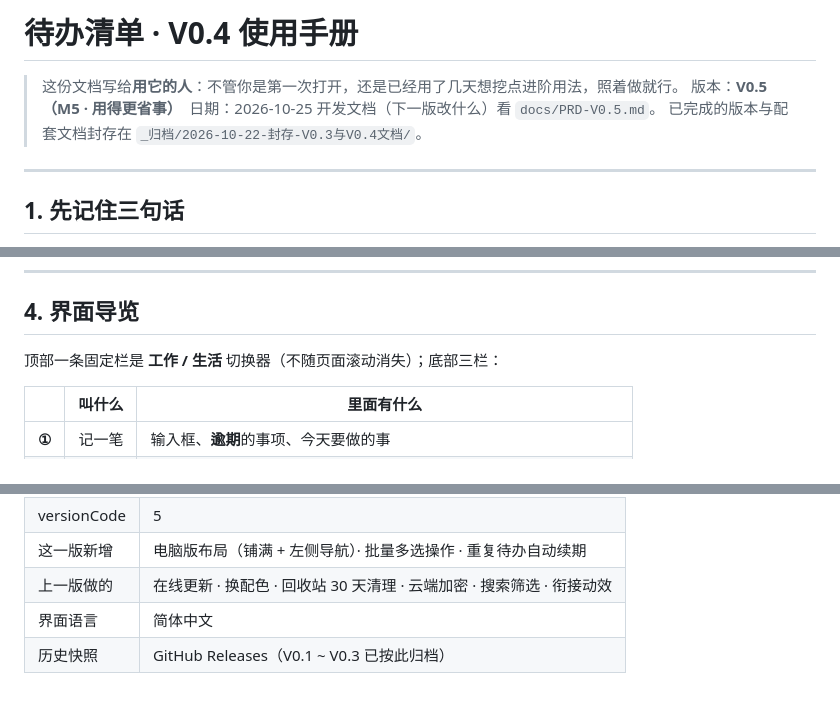
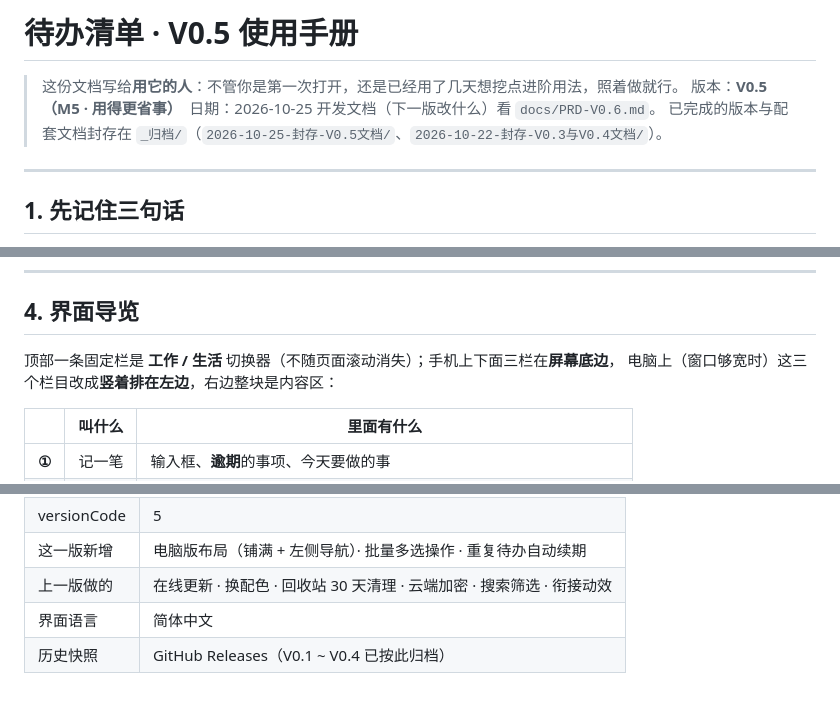
Before and after one commit to AzazelKumaki/todonotes, a Markdown page: docs/M5内容手册.md, 3 parts joined by grey strips. Drawn GitHub-style.

```diff
--- a/docs/M4内容手册.md
+++ b/docs/M5内容手册.md
@@ -1,9 +1,9 @@
-# 待办清单 · V0.4 使用手册
+# 待办清单 · V0.5 使用手册
 
 > 这份文档写给**用它的人**：不管你是第一次打开，还是已经用了几天想挖点进阶用法，照着做就行。
 > 版本：**V0.5（M5 · 用得更省事）**　日期：2026-10-25
-> 开发文档（下一版改什么）看 `docs/PRD-V0.5.md`。
-> 已完成的版本与配套文档封存在 `_归档/2026-10-22-封存-V0.3与V0.4文档/`。
+> 开发文档（下一版改什么）看 `docs/PRD-V0.6.md`。
+> 已完成的版本与配套文档封存在 `_归档/`（`2026-10-25-封存-V0.5文档/`、`2026-10-22-封存-V0.3与V0.4文档/`）。
 
 ---
 
@@ -50,7 +50,8 @@
 
 ## 4. 界面导览
 
-顶部一条固定栏是 **工作 / 生活** 切换器（不随页面滚动消失）；底部三栏：
+顶部一条固定栏是 **工作 / 生活** 切换器（不随页面滚动消失）；手机上下面三栏在**屏幕底边**，
+电脑上（窗口够宽时）这三个栏目改成**竖着排在左边**，右边整块是内容区：
 
 | | 叫什么 | 里面有什么 |
 |---|---|---|
@@ -250,4 +251,4 @@
 | 这一版新增 | 电脑版布局（铺满 + 左侧导航）· 批量多选操作 · 重复待办自动续期 |
 | 上一版做的 | 在线更新 · 换配色 · 回收站 30 天清理 · 云端加密 · 搜索筛选 · 衔接动效 |
 | 界面语言 | 简体中文 |
-| 历史快照 | GitHub Releases（V0.1 ~ V0.3 已按此归档） |
+| 历史快照 | GitHub Releases（V0.1 ~ V0.4 已按此归档） |
```
Also changed, not shown: docs/PRD-V0.6.md (added, +158 -0 lines), _归档/2026-10-25-封存-V0.5文档/PRD-V0.5-已完成封存.md (renamed from docs/PRD-V0.5.md).
